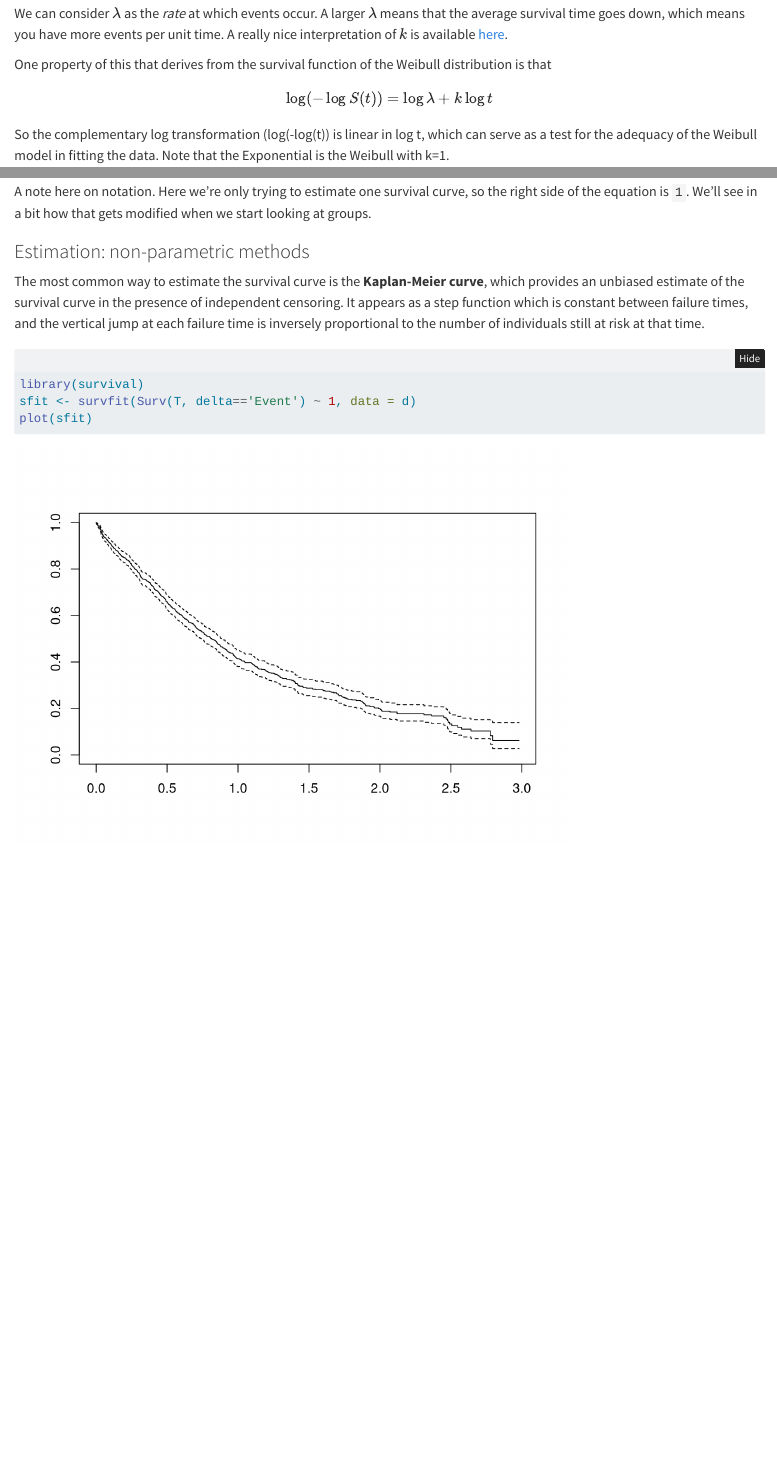
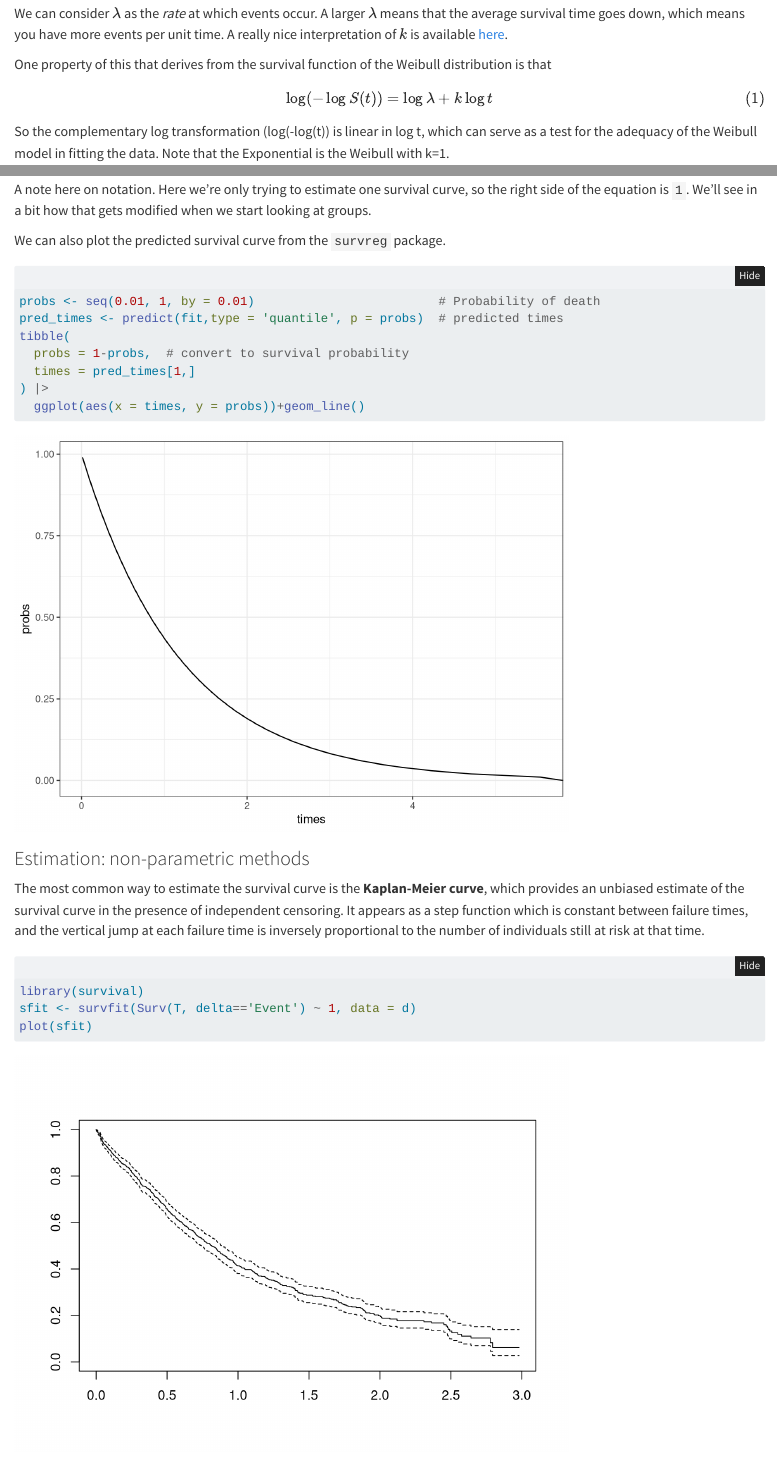
Before and after one commit to araastat/6150-notes, a Quarto document (chapters/week-05.qmd): the page in a window 1100 px wide, from 5480 px down, and a second part further down, joined at a grey line. Rendered offline with R 4.5, knitr and Pandoc in place of Quarto, with nearby package versions; folded parts are opened; some code elsewhere in the file could not run offline.

````diff
--- a/chapters/week-05.qmd
+++ b/chapters/week-05.qmd
@@ -448,6 +448,20 @@
 modified when we start looking at groups.
 :::
 
+We can also plot the predicted survival curve from the `survreg` package.
+
+```{r}
+#| code-fold: false
+probs <- seq(0.01, 1, by = 0.01)                         # Probability of death
+pred_times <- predict(fit,type = 'quantile', p = probs)  # predicted times
+tibble(
+  probs = 1-probs,  # convert to survival probability
+  times = pred_times[1,]
+) |>
+  ggplot(aes(x = times, y = probs))+geom_line()
+
+```
+
 ### Estimation: non-parametric methods
 
 The most common way to estimate the survival curve is the **Kaplan-Meier
````
Also changed, not shown: chapters/week-05.qmd (3 more changed lines), 6 other files.
